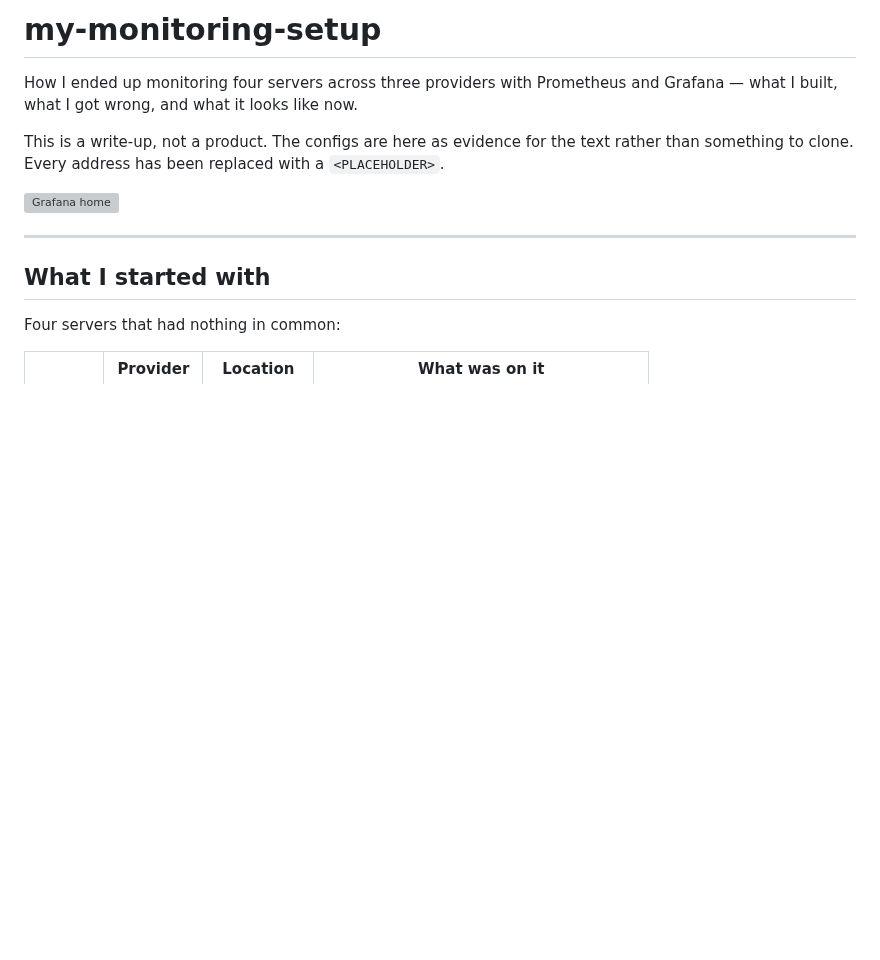
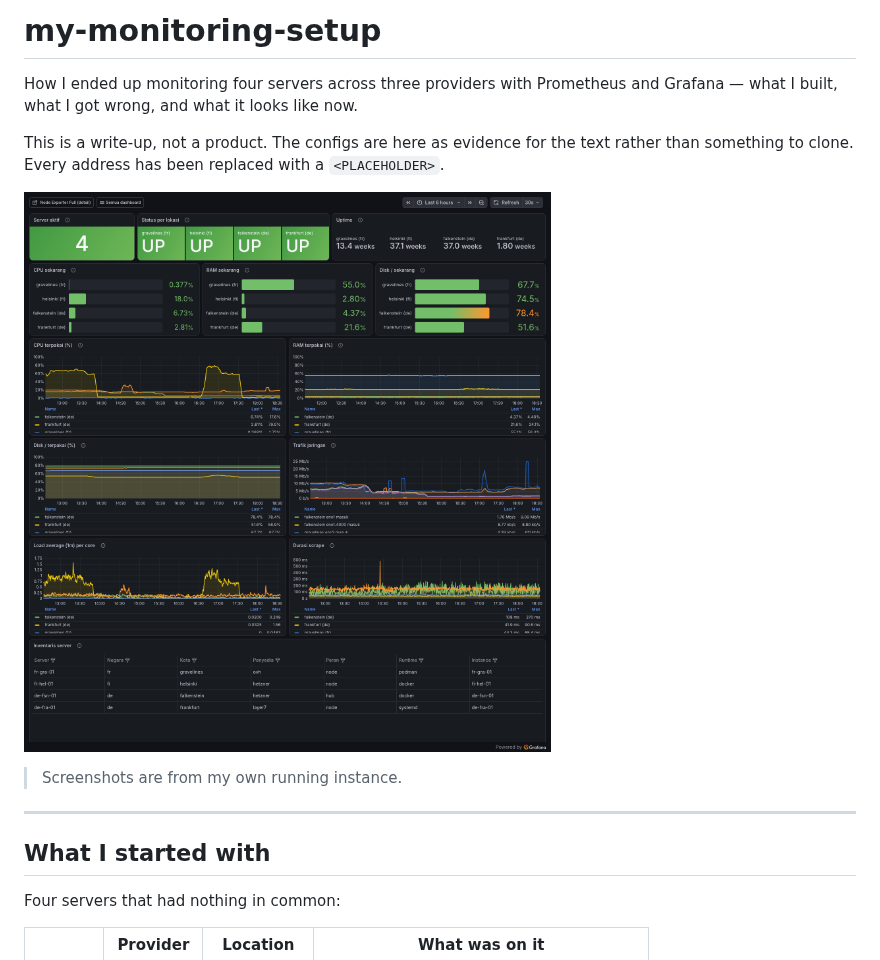
Before and after one commit to pausii/my-grafana-prometheus-setup, a Markdown page: README.md, the part around one of its changes. Drawn GitHub-style; pictures changed too: screenshots/grafana-home.png (added); blank space fills up the shorter version; grey boxes are pictures that could not be loaded.

```diff
--- a/README.md
+++ b/README.md
@@ -9,6 +9,8 @@ evidence for the text rather than something to clone. Every
 address has been replaced with a `<PLACEHOLDER>`.
 
 ![Grafana home](screenshots/grafana-home.png)
+
+> Screenshots are from my own running instance.
 
 ---
 
```
Also changed, not shown: other parts of README.md (+0 -6 lines), screenshots/README.md (+50 -19 lines), screenshots/prometheus-alerts.png (added), screenshots/prometheus-targets.png (added), 2 other files.
